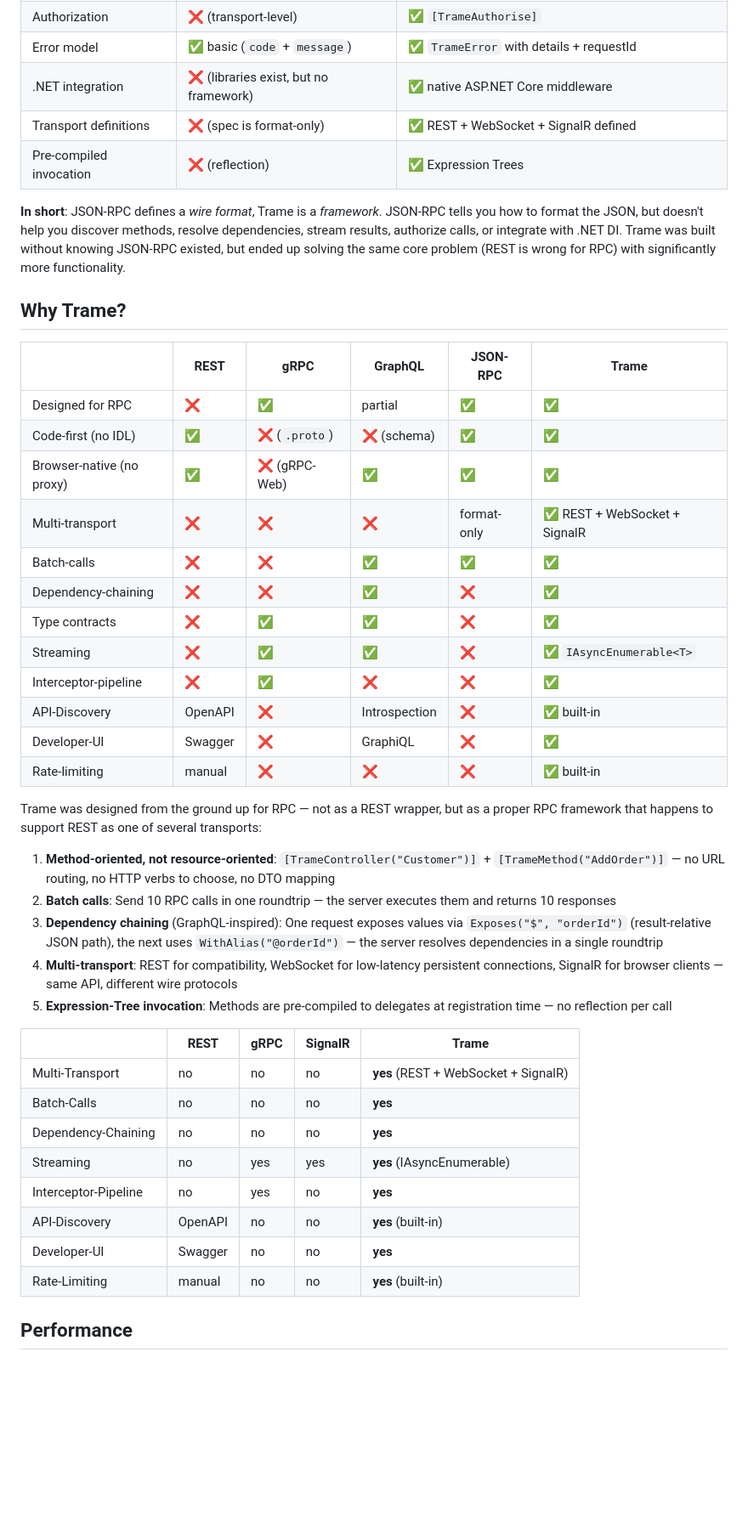
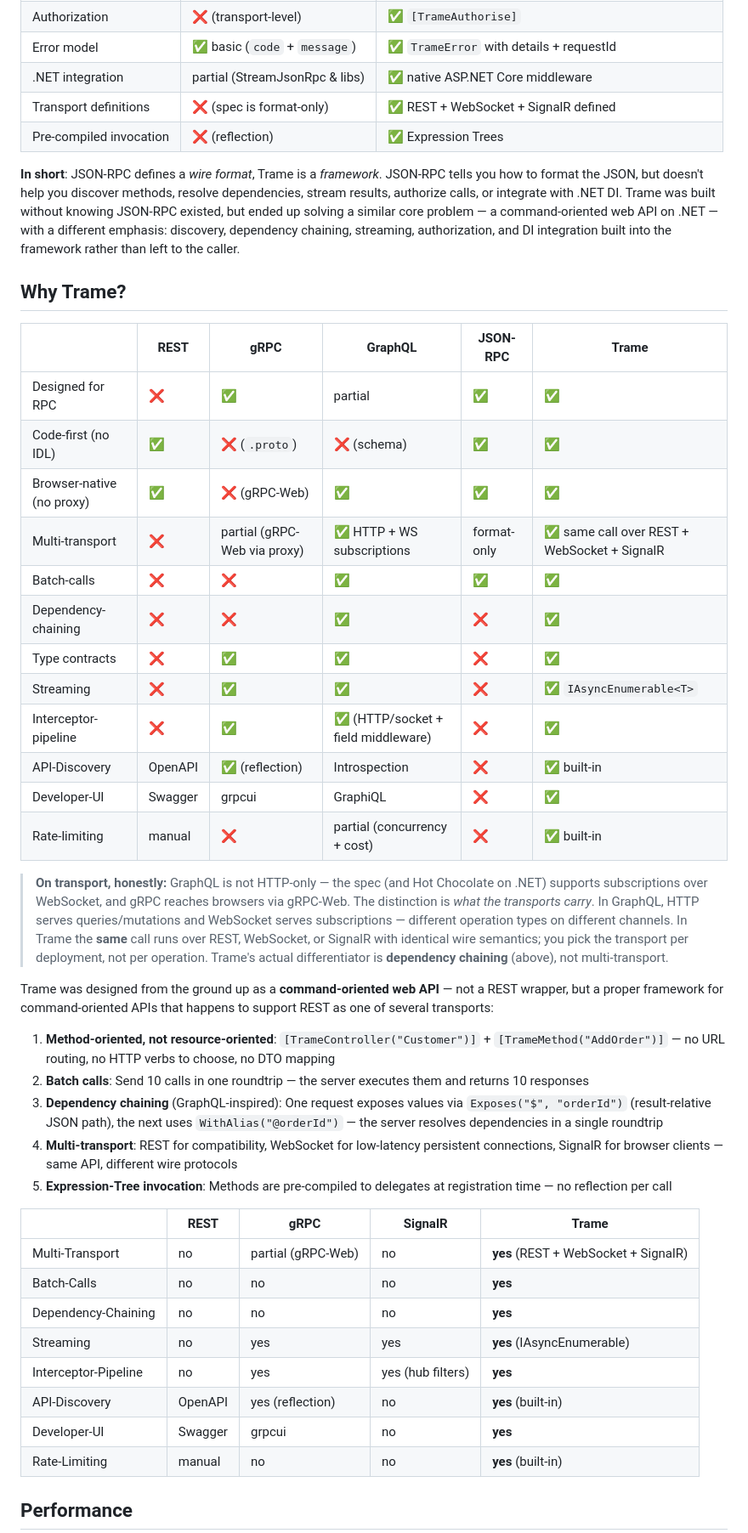
Before and after one commit to HolgerHuckfeldt/Hrpc, a Markdown page: README.md, the part around one of its changes. Shown at 85% size. Rendered like a GitHub page; blank space fills up the shorter version.

```diff
--- a/README.md
+++ b/README.md
@@ -42,11 +50,11 @@ Trame is **code-first**: you write C# classes and methods, decorate them with at
 | Streaming | ❌ | ✅ `IAsyncEnumerable<T>` |
 | Authorization | ❌ (transport-level) | ✅ `[TrameAuthorise]` |
 | Error model | ✅ basic (`code` + `message`) | ✅ `TrameError` with details + requestId |
-| .NET integration | ❌ (libraries exist, but no framework) | ✅ native ASP.NET Core middleware |
+| .NET integration | partial (StreamJsonRpc & libs) | ✅ native ASP.NET Core middleware |
 | Transport definitions | ❌ (spec is format-only) | ✅ REST + WebSocket + SignalR defined |
 | Pre-compiled invocation | ❌ (reflection) | ✅ Expression Trees |
 
-**In short**: JSON-RPC defines a *wire format*, Trame is a *framework*. JSON-RPC tells you how to format the JSON, but doesn't help you discover methods, resolve dependencies, stream results, authorize calls, or integrate with .NET DI. Trame was built without knowing JSON-RPC existed, but ended up solving the same core problem (REST is wrong for RPC) with significantly more functionality.
+**In short**: JSON-RPC defines a *wire format*, Trame is a *framework*. JSON-RPC tells you how to format the JSON, but doesn't help you discover methods, resolve dependencies, stream results, authorize calls, or integrate with .NET DI. Trame was built without knowing JSON-RPC existed, but ended up solving a similar core problem — a command-oriented web API on .NET — with a different emphasis: discovery, dependency chaining, streaming, authorization, and DI integration built into the framework rather than left to the caller.
 
 ## Why Trame?
 
@@ -55,33 +63,35 @@ Trame is **code-first**: you write C# classes and methods, decorate them with at
 | Designed for RPC | ❌ | ✅ | partial | ✅ | ✅ |
 | Code-first (no IDL) | ✅ | ❌ (`.proto`) | ❌ (schema) | ✅ | ✅ |
 | Browser-native (no proxy) | ✅ | ❌ (gRPC-Web) | ✅ | ✅ | ✅ |
-| Multi-transport | ❌ | ❌ | ❌ | format-only | ✅ REST + WebSocket + SignalR |
+| Multi-transport | ❌ | partial (gRPC-Web via proxy) | ✅ HTTP + WS subscriptions | format-only | ✅ same call over REST + WebSocket + SignalR |
 | Batch-calls | ❌ | ❌ | ✅ | ✅ | ✅ |
 | Dependency-chaining | ❌ | ❌ | ✅ | ❌ | ✅ |
 | Type contracts | ❌ | ✅ | ✅ | ❌ | ✅ |
 | Streaming | ❌ | ✅ | ✅ | ❌ | ✅ `IAsyncEnumerable<T>` |
-| Interceptor-pipeline | ❌ | ✅ | ❌ | ❌ | ✅ |
-| API-Discovery | OpenAPI | ❌ | Introspection | ❌ | ✅ built-in |
-| Developer-UI | Swagger | ❌ | GraphiQL | ❌ | ✅ |
-| Rate-limiting | manual | ❌ | ❌ | ❌ | ✅ built-in |
+| Interceptor-pipeline | ❌ | ✅ | ✅ (HTTP/socket + field middleware) | ❌ | ✅ |
+| API-Discovery | OpenAPI | ✅ (reflection) | Introspection | ❌ | ✅ built-in |
+| Developer-UI | Swagger | grpcui | GraphiQL | ❌ | ✅ |
+| Rate-limiting | manual | ❌ | partial (concurrency + cost) | ❌ | ✅ built-in |
 
-Trame was designed from the ground up for RPC — not as a REST wrapper, but as a proper RPC framework that happens to support REST as one of several transports:
+> **On transport, honestly:** GraphQL is not HTTP-only — the spec (and Hot Chocolate on .NET) supports subscriptions over WebSocket, and gRPC reaches browsers via gRPC-Web. The distinction is *what the transports carry*. In GraphQL, HTTP serves queries/mutations and WebSocket serves subscriptions — different operation types on different channels. In Trame the **same** call runs over REST, WebSocket, or SignalR with identical wire semantics; you pick the transport per deployment, not per operation. Trame's actual differentiator is **dependency chaining** (above), not multi-transport.
+
+Trame was designed from the ground up as a **command-oriented web API** — not a REST wrapper, but a proper framework for command-oriented APIs that happens to support REST as one of several transports:
 
 1. **Method-oriented, not resource-oriented**: `[TrameController("Customer")]` + `[TrameMethod("AddOrder")]` — no URL routing, no HTTP verbs to choose, no DTO mapping
-2. **Batch calls**: Send 10 RPC calls in one roundtrip — the server executes them and returns 10 responses
+2. **Batch calls**: Send 10 calls in one roundtrip — the server executes them and returns 10 responses
 3. **Dependency chaining** (GraphQL-inspired): One request exposes values via `Exposes("$", "orderId")` (result-relative JSON path), the next uses `WithAlias("@orderId")` — the server resolves dependencies in a single roundtrip
 4. **Multi-transport**: REST for compatibility, WebSocket for low-latency persistent connections, SignalR for browser clients — same API, different wire protocols
 5. **Expression-Tree invocation**: Methods are pre-compiled to delegates at registration time — no reflection per call
 
 | | REST | gRPC | SignalR | **Trame** |
 |---|---|---|---|---|
-| Multi-Transport | no | no | no | **yes** (REST + WebSocket + SignalR) |
+| Multi-Transport | no | partial (gRPC-Web) | no | **yes** (REST + WebSocket + SignalR) |
 | Batch-Calls | no | no | no | **yes** |
 | Dependency-Chaining | no | no | no | **yes** |
 | Streaming | no | yes | yes | **yes** (IAsyncEnumerable<T>) |
-| Interceptor-Pipeline | no | yes | no | **yes** |
-| API-Discovery | OpenAPI | no | no | **yes** (built-in) |
-| Developer-UI | Swagger | no | no | **yes** |
+| Interceptor-Pipeline | no | yes | yes (hub filters) | **yes** |
+| API-Discovery | OpenAPI | yes (reflection) | no | **yes** (built-in) |
+| Developer-UI | Swagger | grpcui | no | **yes** |
 | Rate-Limiting | manual | no | no | **yes** (built-in) |
 
 ## Performance
```
Also changed, not shown: other parts of README.md (+22 -14 lines).
